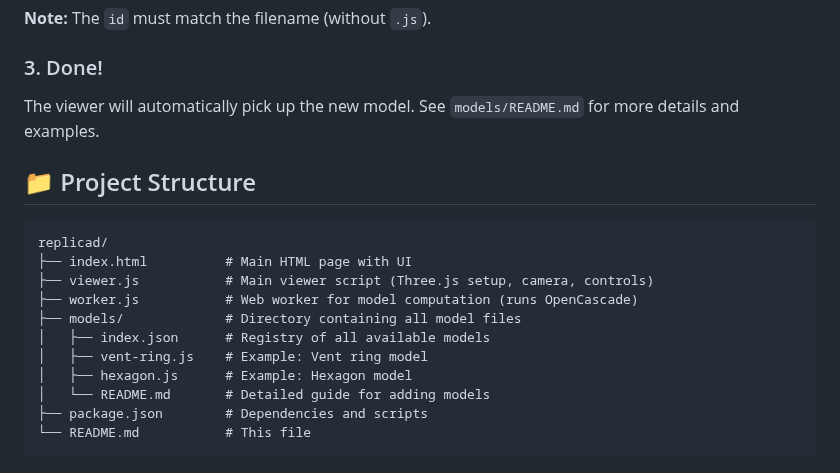
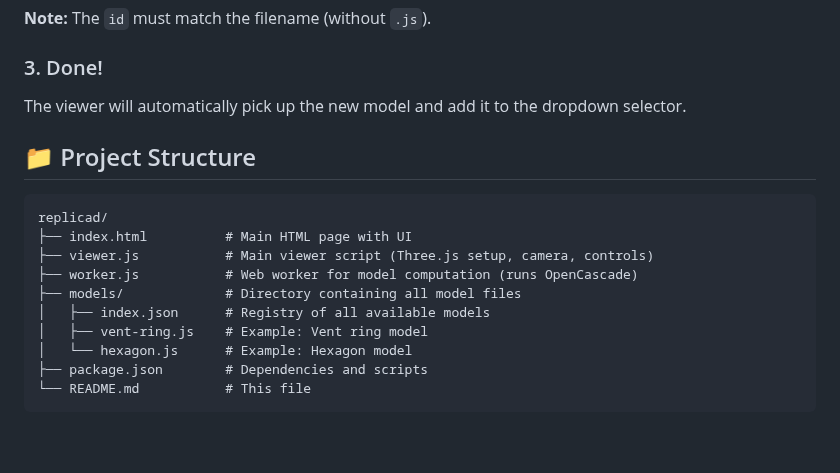
Before and after one commit to planetdaz/replicad, a Markdown page: README.md, the part around the change. GitHub-like rendering; blank space fills up the shorter version.

Commit message:
feat: update README to clarify model registration process and remove models directory documentation

````diff
--- a/README.md
+++ b/README.md
@@ -66,7 +66,7 @@ Add an entry to `models/index.json`:
 
 ### 3. Done!
 
-The viewer will automatically pick up the new model. See `models/README.md` for more details and examples.
+The viewer will automatically pick up the new model and add it to the dropdown selector.
 
 
 ## 📁 Project Structure
@@ -79,8 +79,7 @@ replicad/
 ├── models/             # Directory containing all model files
 │   ├── index.json      # Registry of all available models
 │   ├── vent-ring.js    # Example: Vent ring model
-│   ├── hexagon.js      # Example: Hexagon model
-│   └── README.md       # Detailed guide for adding models
+│   └── hexagon.js      # Example: Hexagon model
 ├── package.json        # Dependencies and scripts
 └── README.md           # This file
 ```
````
Also changed, not shown: models/README.md (deleted, +0 -85 lines).
